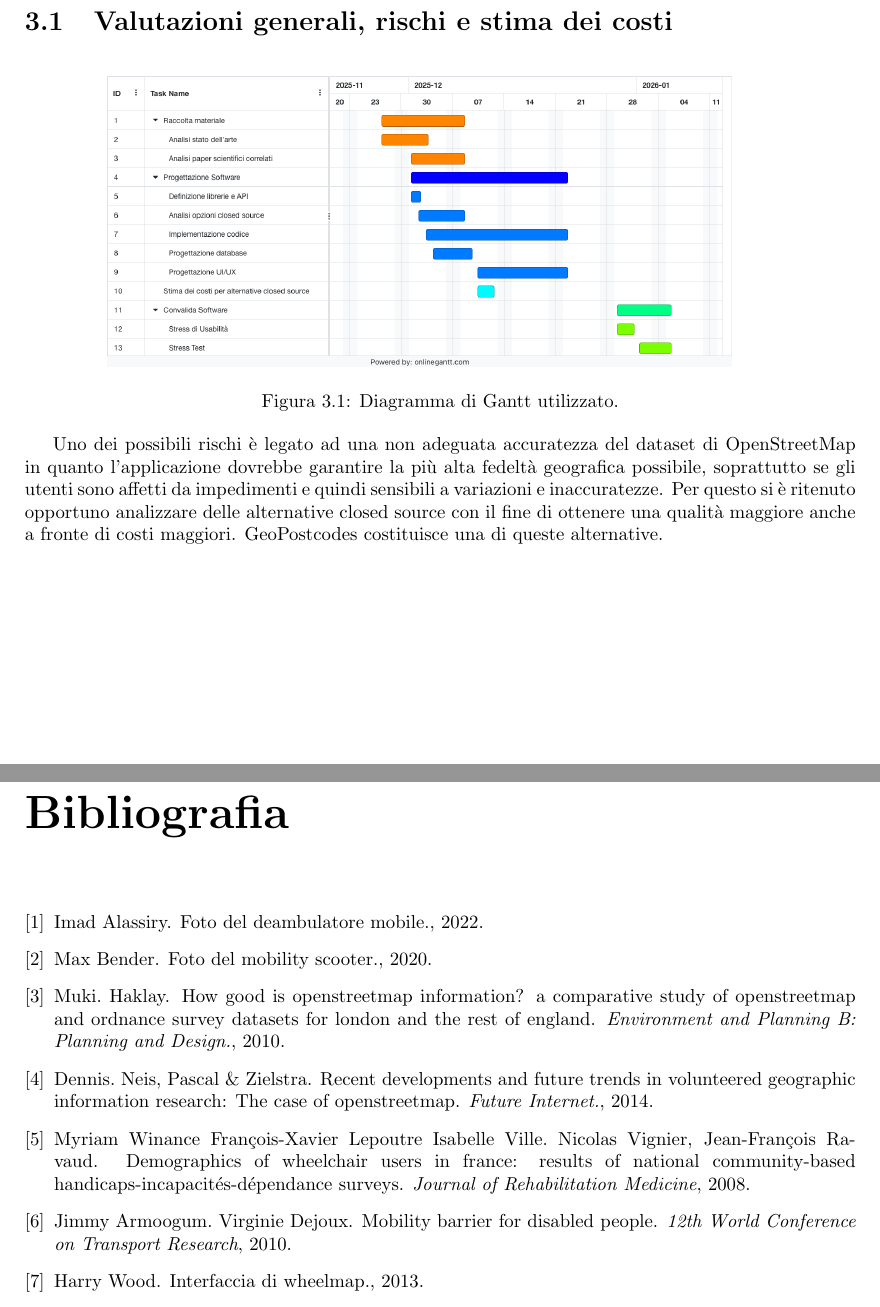
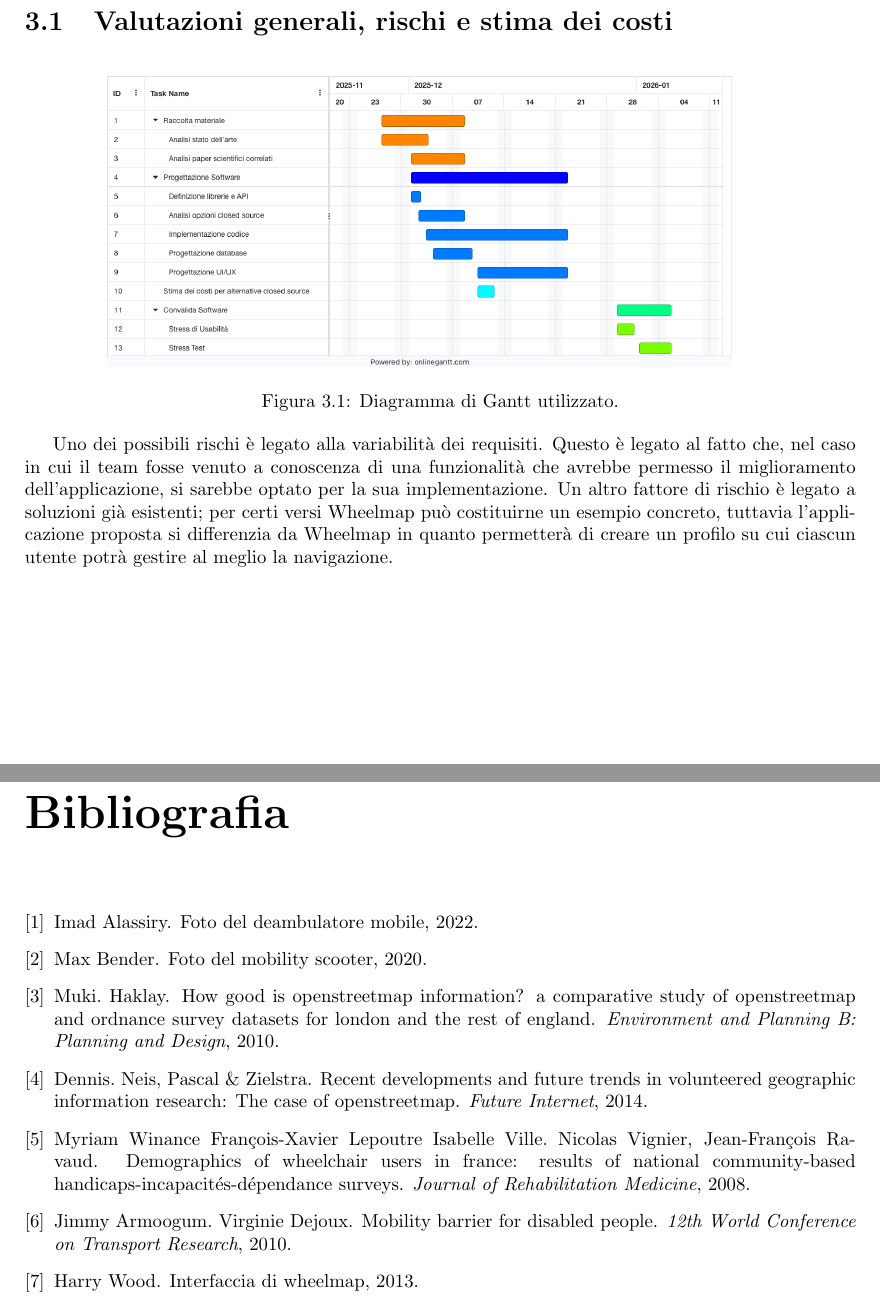
Before and after one commit to MauroLavigna04/Progetto-Ing-Sw, a LaTeX document (report.tex): two parts of pages 9 and 10 of 10, joined at a grey line, cut so that both start at the same text. Compiled offline with pdfLaTeX.

Commit message:
Aggiornamento LATEX

```diff
--- a/report.tex
+++ b/report.tex
@@ -185,9 +185,11 @@ a differenza di altri approcci, il team ha gestito la stesura della documentazio
     \label{fig:immagini}
 \end{figure}
 
-Uno dei possibili rischi è legato ad una non adeguata accuratezza del dataset di OpenStreetMap in quanto l'applicazione dovrebbe garantire la più alta fedeltà geografica possibile, soprattutto
-se gli utenti sono affetti da impedimenti e quindi sensibili a variazioni e inaccuratezze. Per questo si è ritenuto opportuno analizzare delle alternative closed source con il fine di
-ottenere una qualità maggiore anche a fronte di costi maggiori. GeoPostcodes costituisce una di queste alternative.
+Uno dei possibili rischi è legato alla variabilità dei requisiti. Questo è legato al fatto
+che, nel caso in cui il team fosse venuto a conoscenza di una funzionalità che avrebbe permesso il miglioramento dell'applicazione, si sarebbe
+optato per la sua implementazione. Un altro fattore di rischio è legato a soluzioni già esistenti; per certi versi Wheelmap può
+costituirne un esempio concreto, tuttavia l'applicazione proposta si differenzia da Wheelmap in quanto permetterà di creare un profilo su cui
+ciascun utente potrà gestire al meglio la navigazione.
 
 
 
```
Also changed, not shown: bibliografia.bib (+5 -5 lines), 1 other file.
